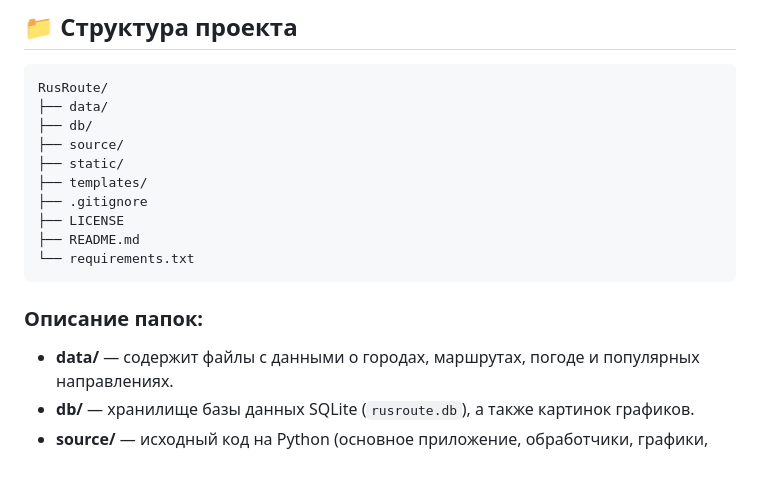
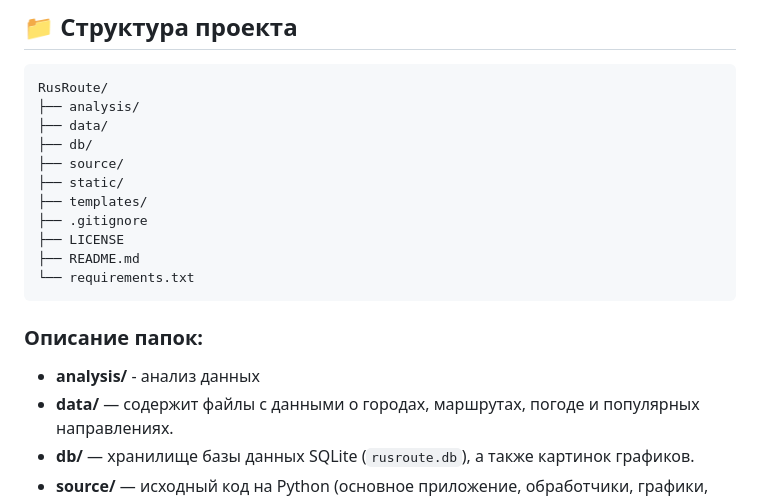
Before and after one commit to RParfenov/RusRoute, a Markdown page: README.md, the part around the change. GitHub-like rendering; blank space fills up the shorter version.

Commit message:
обновлен README.md

````diff
--- a/README.md
+++ b/README.md
@@ -7,6 +7,7 @@ RusRoute — это веб-приложение для планирования
 ## 📁 Структура проекта
 ```
 RusRoute/
+├── analysis/
 ├── data/
 ├── db/
 ├── source/
@@ -19,6 +20,7 @@ RusRoute/
 ```
 ### Описание папок:
 
+- **analysis/** - анализ данных
 - **data/** — содержит файлы с данными о городах, маршрутах, погоде и популярных направлениях.
 - **db/** — хранилище базы данных SQLite (`rusroute.db`), а также картинок графиков.
 - **source/** — исходный код на Python (основное приложение, обработчики, графики, работа с БД).
````
